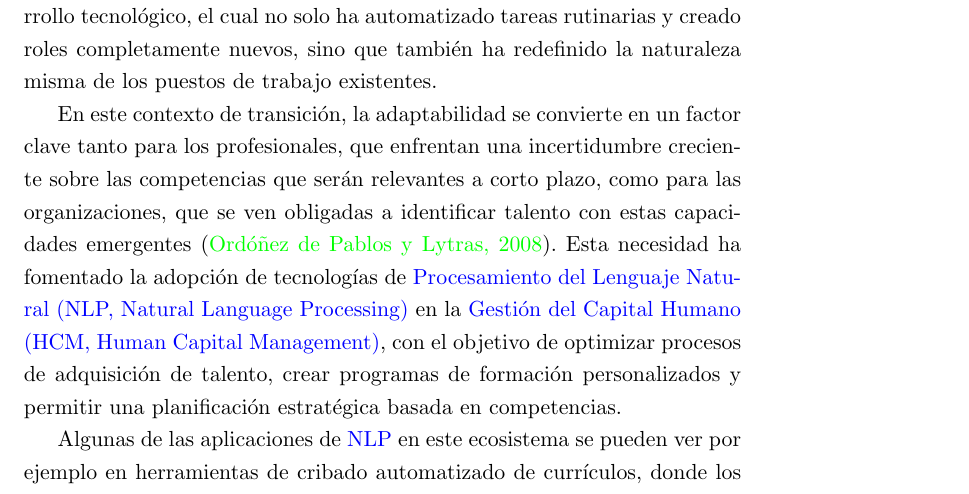
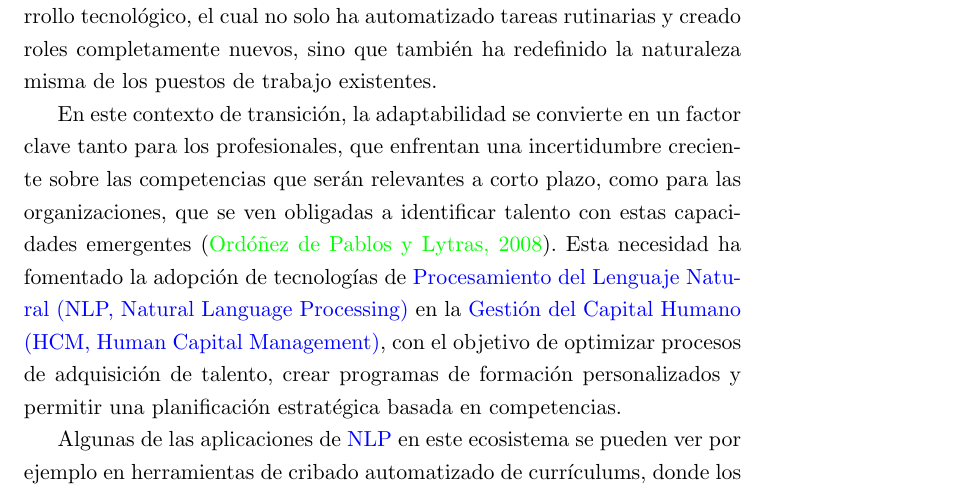
Before and after one commit to davidgc14/TalentCLEF-TaskA, a LaTeX book (latex/TFM.tex, which reads latex/capitulos/1_Introduccion.tex): part of page 17 of 86, cut so that both start at the same text. Compiled offline with pdfLaTeX.

Commit message:
fix: Change curriculo, better curriculums

```diff
--- a/latex/capitulos/1_Introduccion.tex
+++ b/latex/capitulos/1_Introduccion.tex
@@ -14,7 +14,7 @@
 
 En este contexto de transición, la adaptabilidad se convierte en un factor clave tanto para los profesionales, que enfrentan una incertidumbre creciente sobre las competencias que serán relevantes a corto plazo, como para las organizaciones, que se ven obligadas a identificar talento con estas capacidades emergentes \cite{ordonez2008competencies}. Esta necesidad ha fomentado la adopción de tecnologías de \gls{NLP} en la \gls{HCM}, con el objetivo de optimizar procesos de adquisición de talento, crear programas de formación personalizados y permitir una planificación estratégica basada en competencias.
 
-Algunas de las aplicaciones de \gls{NLP} en este ecosistema se pueden ver por ejemplo en herramientas de cribado automatizado de currículos, donde los algoritmos extraen y ponderan habilidades clave para facilitar la preselección de candidatos de forma objetiva \cite{laumer2022hr}. Asimismo, el análisis semántico permite la detección de brechas de competencias dentro de las plantillas, lo que facilita el diseño de planes de formación y la promoción de la movilidad interna basada en el potencial real del empleado. Otro ejemplo fundamental es la inteligencia de mercado laboral, con herramientas que procesan masivamente ofertas de empleo para identificar tendencias emergentes y variaciones en la demanda de perfiles técnicos \cite{sharma2025intersection}. Esto no solo ayuda a las organizaciones a anticipar cambios en el mercado, sino que también permite a los profesionales adaptar sus habilidades para mantenerse competitivos.
+Algunas de las aplicaciones de \gls{NLP} en este ecosistema se pueden ver por ejemplo en herramientas de cribado automatizado de currículums, donde los algoritmos extraen y ponderan habilidades clave para facilitar la preselección de candidatos de forma objetiva \cite{laumer2022hr}. Asimismo, el análisis semántico permite la detección de brechas de competencias dentro de las plantillas, lo que facilita el diseño de planes de formación y la promoción de la movilidad interna basada en el potencial real del empleado. Otro ejemplo fundamental es la inteligencia de mercado laboral, con herramientas que procesan masivamente ofertas de empleo para identificar tendencias emergentes y variaciones en la demanda de perfiles técnicos \cite{sharma2025intersection}. Esto no solo ayuda a las organizaciones a anticipar cambios en el mercado, sino que también permite a los profesionales adaptar sus habilidades para mantenerse competitivos.
 
 Sin embargo, el desarrollo de estos sistemas inteligentes se enfrenta a limitaciones en su eficacia, equidad y generalización. Es precisamente en este punto donde se sitúa la motivación principal de este trabajo, centrado en la Tarea A de la competición TalentCLEF 2025, celebrada en el marco de la conferencia IberLEF\footnote{\url{https://www.sepln.org/iberlef}}, la cual pretende abordar el problema del emparejamiento de titulaciones profesionales \cite{gasco2025brief}. El emparejamiento de titulaciones profesionales consiste en identificar y ordenar, a partir de una titulación laboral dada, aquellas otras denominaciones funcionalmente equivalentes o semánticamente muy próximas dentro de un inventario estructurado (como son por ejemplo las bases de datos de puestos de trabajo). Esta tarea resulta clave en entornos reales de gestión de talento porque permite normalizar la gran heterogeneidad terminológica presente en currículums, portales de empleo... De esta manera se facilitan procesos como la búsqueda de candidatos, la movilidad interna o la equiparación automática de perfiles entre distintos países y sistemas educativos, mejorando de esta forma tanto la eficiencia de los procesos de selección como la equidad en el acceso a oportunidades laborales.
 
```
